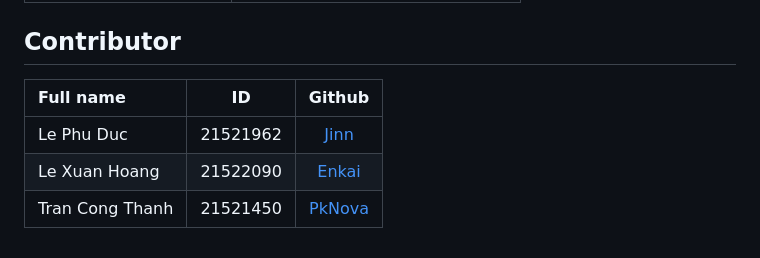
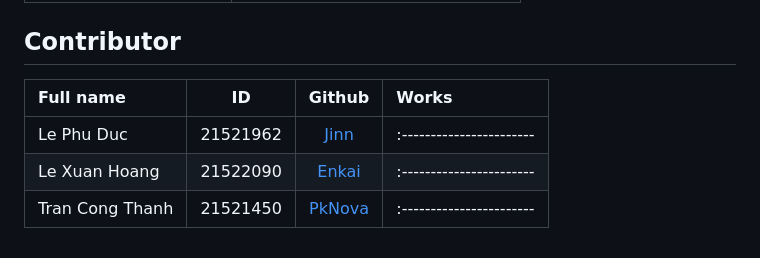
Before and after one commit to lephuduc/Cryptography-Project, a Markdown page: README.md, the part around the change. Rendered like a GitHub page.

```diff
--- a/README.md
+++ b/README.md
@@ -49,8 +49,8 @@ By using ABAC to define access control policies based on user attributes, the fi
 | Programing languages | Python, HTML, CSS, Javascript |
 ## Contributor
 
-| Full name  | ID  | Github |
-| :------------ |:---------------:| :-----:|
-| Le Phu Duc    | 21521962        | [Jinn](https://github.com/lephuduc) |
-| Le Xuan Hoang | 21522090        |  [Enkai](https://github.com/LaiLaK918)  |
-| Tran Cong Thanh  | 21521450     |    [PkNova](https://github.com/PkNova76) |
+| Full name  | ID  | Github | Works |
+| :------------ |:---------------:| :-----------------------------------: | :----------------------- |
+| Le Phu Duc    | 21521962        | [Jinn](https://github.com/lephuduc)   | :----------------------- |
+| Le Xuan Hoang | 21522090        | [Enkai](https://github.com/LaiLaK918) | :----------------------- |
+| Tran Cong Thanh  | 21521450     | [PkNova](https://github.com/PkNova76) | :----------------------- |
```
